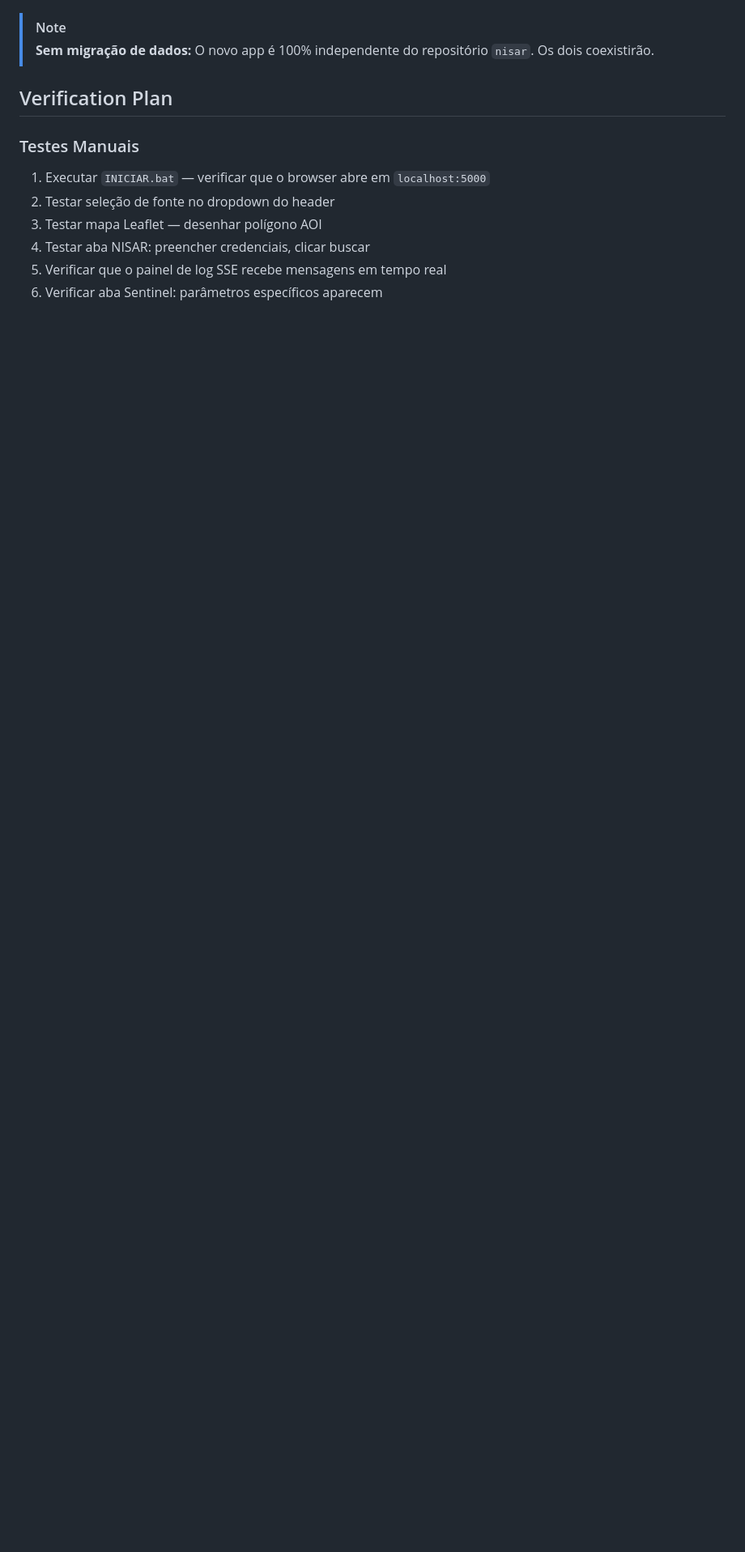
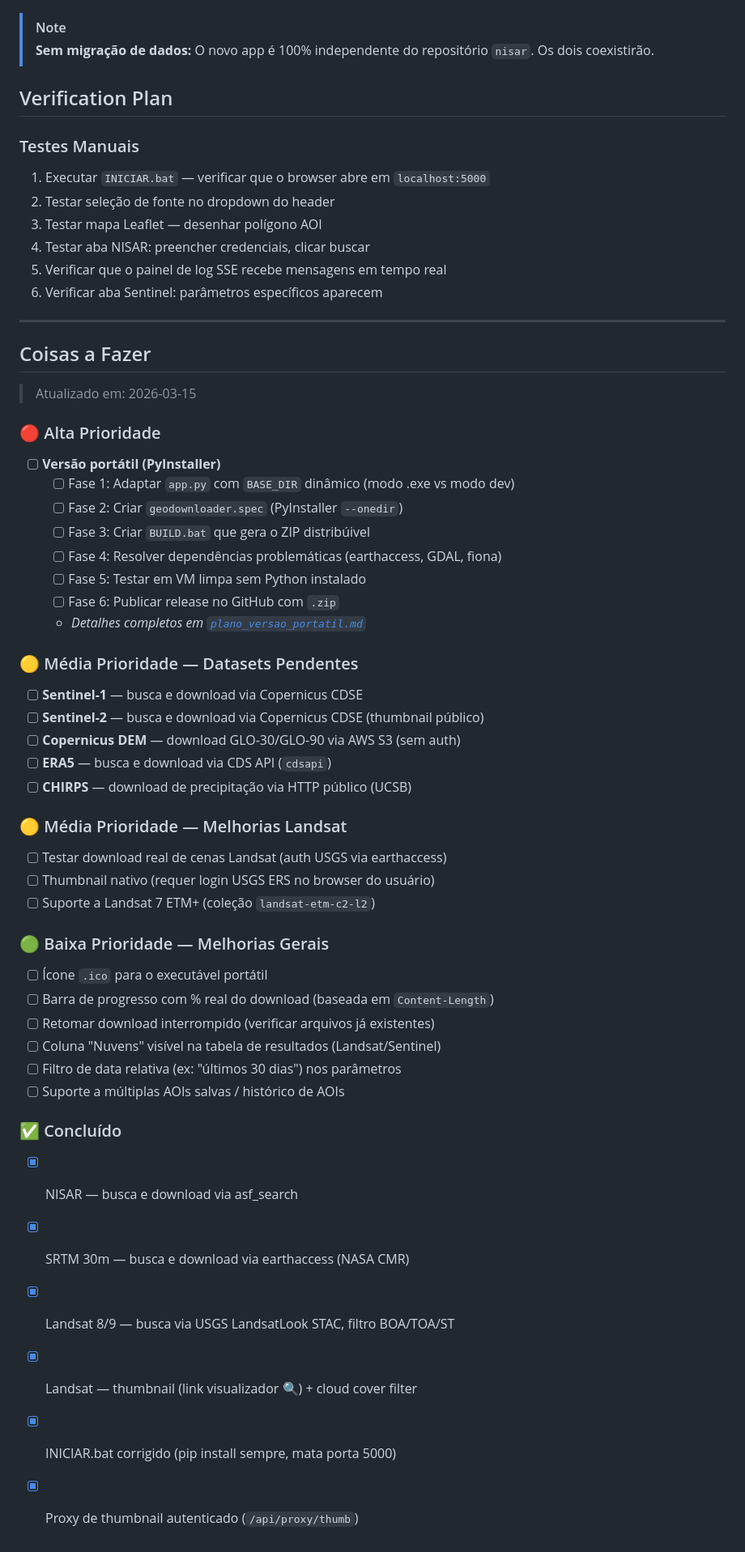
Before and after one commit to elpidioassinaturas/geodowloader, a Markdown page: doc/implementation_plan.md, the part around the change. Shown at 81% size. GitHub-like rendering; blank space fills up the shorter version.

Commit message:
doc: adiciona backlog Coisas a Fazer ao implementation_plan.md

```diff
--- a/doc/implementation_plan.md
+++ b/doc/implementation_plan.md
@@ -154,3 +154,52 @@ shapely
 4. Testar aba NISAR: preencher credenciais, clicar buscar
 5. Verificar que o painel de log SSE recebe mensagens em tempo real
 6. Verificar aba Sentinel: parâmetros específicos aparecem
+
+---
+
+## Coisas a Fazer
+
+> Atualizado em: 2026-03-15
+
+### 🔴 Alta Prioridade
+
+- [ ] **Versão portátil (PyInstaller)**
+  - [ ] Fase 1: Adaptar `app.py` com `BASE_DIR` dinâmico (modo .exe vs modo dev)
+  - [ ] Fase 2: Criar `geodownloader.spec` (PyInstaller `--onedir`)
+  - [ ] Fase 3: Criar `BUILD.bat` que gera o ZIP distribúivel
+  - [ ] Fase 4: Resolver dependências problemáticas (earthaccess, GDAL, fiona)
+  - [ ] Fase 5: Testar em VM limpa sem Python instalado
+  - [ ] Fase 6: Publicar release no GitHub com `.zip`
+  - *Detalhes completos em [`plano_versao_portatil.md`](plano_versao_portatil.md)*
+
+### 🟡 Média Prioridade — Datasets Pendentes
+
+- [ ] **Sentinel-1** — busca e download via Copernicus CDSE
+- [ ] **Sentinel-2** — busca e download via Copernicus CDSE (thumbnail público)
+- [ ] **Copernicus DEM** — download GLO-30/GLO-90 via AWS S3 (sem auth)
+- [ ] **ERA5** — busca e download via CDS API (`cdsapi`)
+- [ ] **CHIRPS** — download de precipitação via HTTP público (UCSB)
+
+### 🟡 Média Prioridade — Melhorias Landsat
+
+- [ ] Testar download real de cenas Landsat (auth USGS via earthaccess)
+- [ ] Thumbnail nativo (requer login USGS ERS no browser do usuário)
+- [ ] Suporte a Landsat 7 ETM+ (coleção `landsat-etm-c2-l2`)
+
+### 🟢 Baixa Prioridade — Melhorias Gerais
+
+- [ ] Ícone `.ico` para o executável portátil
+- [ ] Barra de progresso com % real do download (baseada em `Content-Length`)
+- [ ] Retomar download interrompido (verificar arquivos já existentes)
+- [ ] Coluna "Nuvens" visível na tabela de resultados (Landsat/Sentinel)
+- [ ] Filtro de data relativa (ex: "últimos 30 dias") nos parâmetros
+- [ ] Suporte a múltiplas AOIs salvas / histórico de AOIs
+
+### ✅ Concluído
+
+- [x] NISAR — busca e download via asf_search
+- [x] SRTM 30m — busca e download via earthaccess (NASA CMR)
+- [x] Landsat 8/9 — busca via USGS LandsatLook STAC, filtro BOA/TOA/ST
+- [x] Landsat — thumbnail (link visualizador 🔍) + cloud cover filter
+- [x] INICIAR.bat corrigido (pip install sempre, mata porta 5000)
+- [x] Proxy de thumbnail autenticado (`/api/proxy/thumb`)
```
